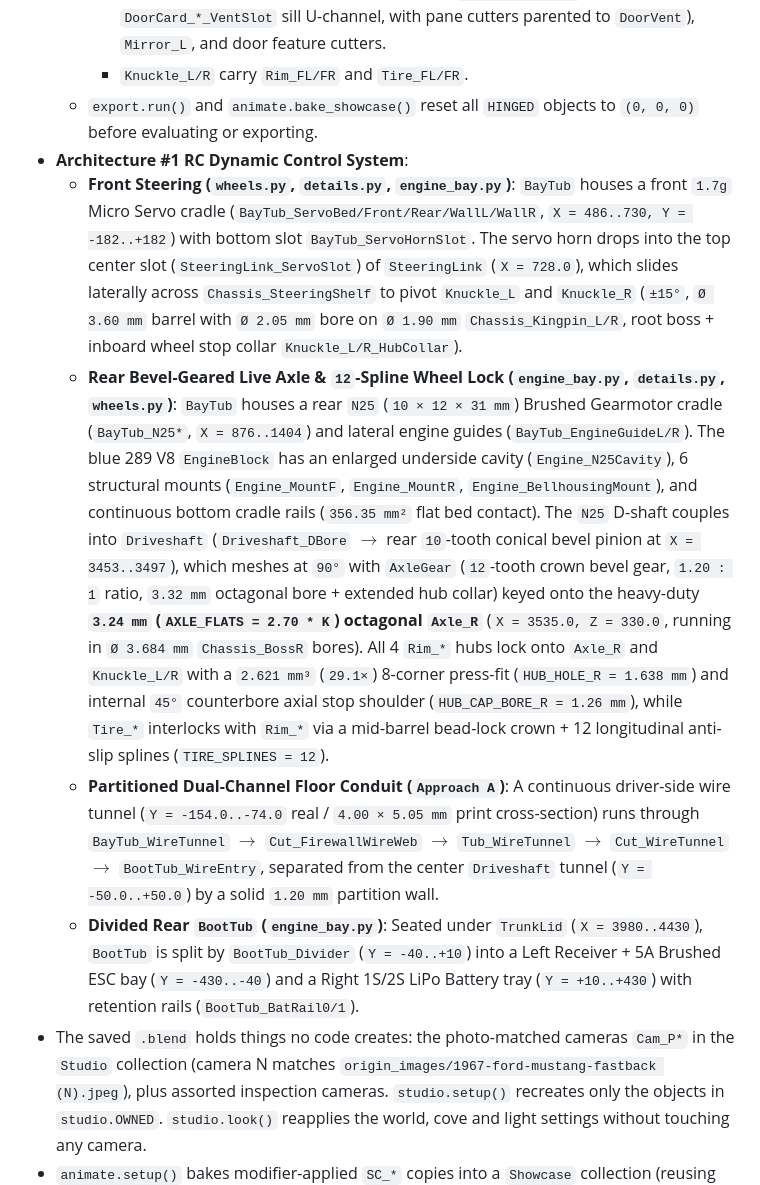
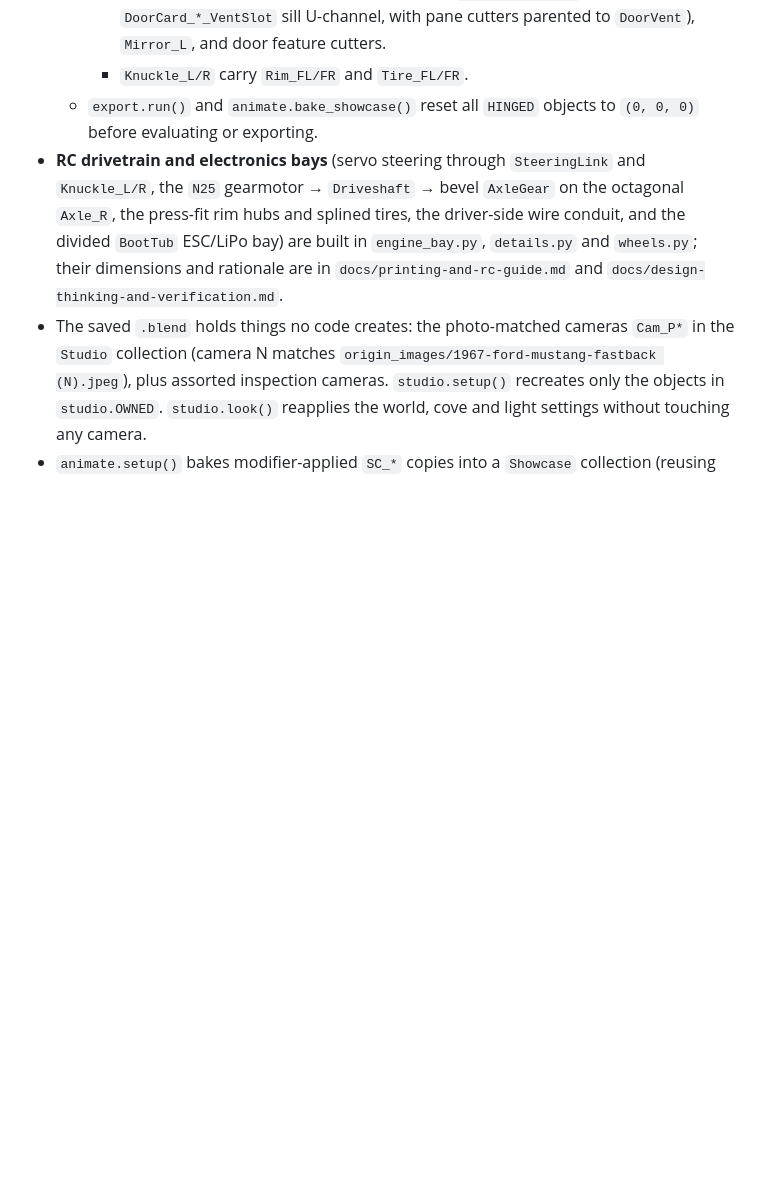
Before and after one commit to cc4i/mustang-67-fastback, a Markdown page: AGENTS.md, the part around one of its changes. Drawn GitHub-style; blank space fills up the shorter version.

```diff
--- a/AGENTS.md
+++ b/AGENTS.md
@@ -26,11 +26,7 @@ The project root holds only sources and top-level docs (`README.md`, `AGENTS.md`
     - `Door_L/R` carry `DoorCard_L/R` (whose 6 raised pads `DoorCard_*_Pad0..5` interlock with `Door_*_CardBay0..5`, with card cutters parented to `DoorCard`), `DoorVent_L/R` (whose lower tenons are captured inside the `Door_*_VentSlot` + `DoorCard_*_VentSlot` sill U-channel, with pane cutters parented to `DoorVent`), `Mirror_L`, and door feature cutters.
     - `Knuckle_L/R` carry `Rim_FL/FR` and `Tire_FL/FR`.
   - `export.run()` and `animate.bake_showcase()` reset all `HINGED` objects to `(0, 0, 0)` before evaluating or exporting.
-- **Architecture #1 RC Dynamic Control System**:
-  - **Front Steering (`wheels.py`, `details.py`, `engine_bay.py`)**: `BayTub` houses a front `1.7g` Micro Servo cradle (`BayTub_ServoBed/Front/Rear/WallL/WallR`, `X = 486..730, Y = -182..+182`) with bottom slot `BayTub_ServoHornSlot`. The servo horn drops into the top center slot (`SteeringLink_ServoSlot`) of `SteeringLink` (`X = 728.0`), which slides laterally across `Chassis_SteeringShelf` to pivot `Knuckle_L` and `Knuckle_R` (`±15°`, `Ø 3.60 mm` barrel with `Ø 2.05 mm` bore on `Ø 1.90 mm` `Chassis_Kingpin_L/R`, root boss + inboard wheel stop collar `Knuckle_L/R_HubCollar`).
-  - **Rear Bevel-Geared Live Axle & `12`-Spline Wheel Lock (`engine_bay.py`, `details.py`, `wheels.py`)**: `BayTub` houses a rear `N25` (`10 × 12 × 31 mm`) Brushed Gearmotor cradle (`BayTub_N25*`, `X = 876..1404`) and lateral engine guides (`BayTub_EngineGuideL/R`). The blue 289 V8 `EngineBlock` has an enlarged underside cavity (`Engine_N25Cavity`), 6 structural mounts (`Engine_MountF`, `Engine_MountR`, `Engine_BellhousingMount`), and continuous bottom cradle rails (`356.35 mm²` flat bed contact). The `N25` D-shaft couples into `Driveshaft` (`Driveshaft_DBore` $\rightarrow$ rear `10`-tooth conical bevel pinion at `X = 3453..3497`), which meshes at `90°` with `AxleGear` (`12`-tooth crown bevel gear, `1.20 : 1` ratio, `3.32 mm` octagonal bore + extended hub collar) keyed onto the heavy-duty **`3.24 mm` (`AXLE_FLATS = 2.70 * K`) octagonal `Axle_R`** (`X = 3535.0, Z = 330.0`, running in `Ø 3.684 mm` `Chassis_BossR` bores). All 4 `Rim_*` hubs lock onto `Axle_R` and `Knuckle_L/R` with a `2.621 mm³` (`29.1×`) 8-corner press-fit (`HUB_HOLE_R = 1.638 mm`) and internal `45°` counterbore axial stop shoulder (`HUB_CAP_BORE_R = 1.26 mm`), while `Tire_*` interlocks with `Rim_*` via a mid-barrel bead-lock crown + 12 longitudinal anti-slip splines (`TIRE_SPLINES = 12`).
-  - **Partitioned Dual-Channel Floor Conduit (`Approach A`)**: A continuous driver-side wire tunnel (`Y = -154.0..-74.0` real / `4.00 × 5.05 mm` print cross-section) runs through `BayTub_WireTunnel` $\rightarrow$ `Cut_FirewallWireWeb` $\rightarrow$ `Tub_WireTunnel` $\rightarrow$ `Cut_WireTunnel` $\rightarrow$ `BootTub_WireEntry`, separated from the center `Driveshaft` tunnel (`Y = -50.0..+50.0`) by a solid `1.20 mm` partition wall.
-  - **Divided Rear `BootTub` (`engine_bay.py`)**: Seated under `TrunkLid` (`X = 3980..4430`), `BootTub` is split by `BootTub_Divider` (`Y = -40..+10`) into a Left Receiver + 5A Brushed ESC bay (`Y = -430..-40`) and a Right 1S/2S LiPo Battery tray (`Y = +10..+430`) with retention rails (`BootTub_BatRail0/1`).
+- **RC drivetrain and electronics bays** (servo steering through `SteeringLink` and `Knuckle_L/R`, the `N25` gearmotor → `Driveshaft` → bevel `AxleGear` on the octagonal `Axle_R`, the press-fit rim hubs and splined tires, the driver-side wire conduit, and the divided `BootTub` ESC/LiPo bay) are built in `engine_bay.py`, `details.py` and `wheels.py`; their dimensions and rationale are in `docs/printing-and-rc-guide.md` and `docs/design-thinking-and-verification.md`.
 - The saved `.blend` holds things no code creates: the photo-matched cameras `Cam_P*` in the `Studio` collection (camera N matches `origin_images/1967-ford-mustang-fastback (N).jpeg`), plus assorted inspection cameras. `studio.setup()` recreates only the objects in `studio.OWNED`. `studio.look()` reapplies the world, cove and light settings without touching any camera.
 - `animate.setup()` bakes modifier-applied `SC_*` copies into a `Showcase` collection (reusing the single `"Smooth by Angle"` node group) and hides the build collections. `build.main()` reverses that, so run `animate.setup()` again after every rebuild before rendering the animation.
 
```
Also changed, not shown: other parts of AGENTS.md (+5 -12 lines), 1 other file.
